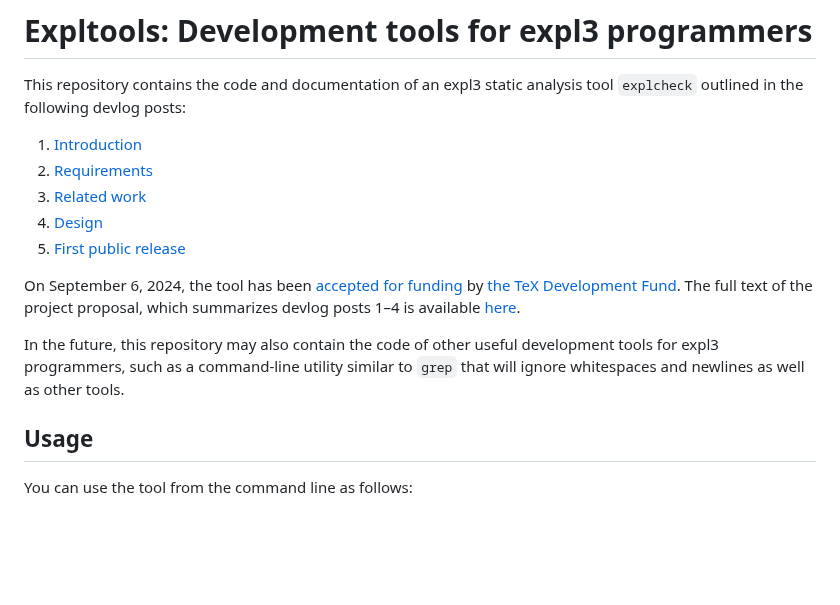
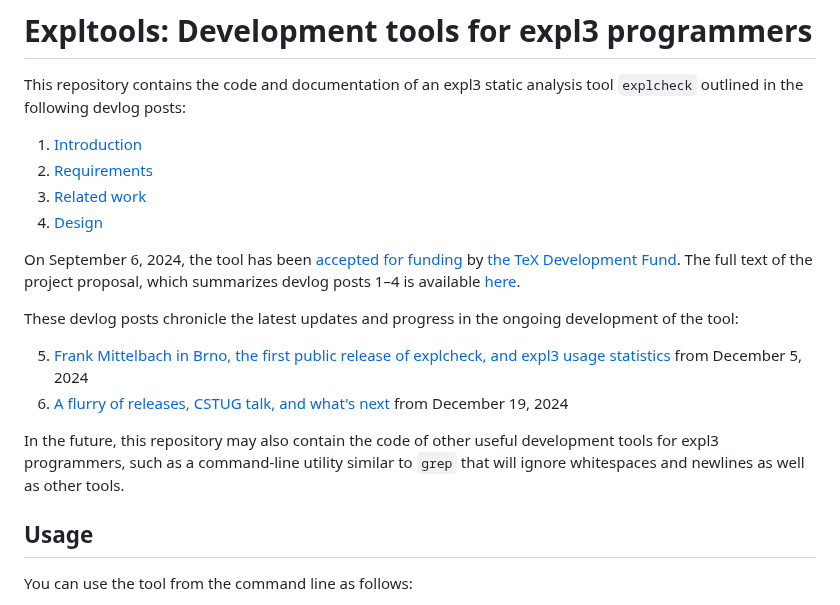
Before and after one commit to Witiko/expltools, a Markdown page: README.md, the part around one of its changes. Rendered like a GitHub page; blank space fills up the shorter version.

Commit message:
Add links to the latest devlog posts to `README.md`

```diff
--- a/README.md
+++ b/README.md
@@ -6,10 +6,14 @@ This repository contains the code and documentation of an expl3 static analysis
 2. [Requirements][2]
 3. [Related work][3]
 4. [Design][4]
-5. [First public release][5]
 
-On September 6, 2024, the tool has been [accepted for funding][6] by [the TeX Development Fund][7].
-The full text of the project proposal, which summarizes devlog posts 1–4 is available [here][8].
+On September 6, 2024, the tool has been [accepted for funding][5] by [the TeX Development Fund][6].
+The full text of the project proposal, which summarizes devlog posts 1–4 is available [here][7].
+
+These devlog posts chronicle the latest updates and progress in the ongoing development of the tool:
+
+5. [Frank Mittelbach in Brno, the first public release of explcheck, and expl3 usage statistics][8] from December 5, 2024
+6. [A flurry of releases, CSTUG talk, and what's next][9] from December 19, 2024
 
 In the future, this repository may also contain the code of other useful development tools for expl3 programmers, such as a command-line utility similar to `grep` that will ignore whitespaces and newlines as well as other tools.
 
```
Also changed, not shown: other parts of README.md (+5 -4 lines).
